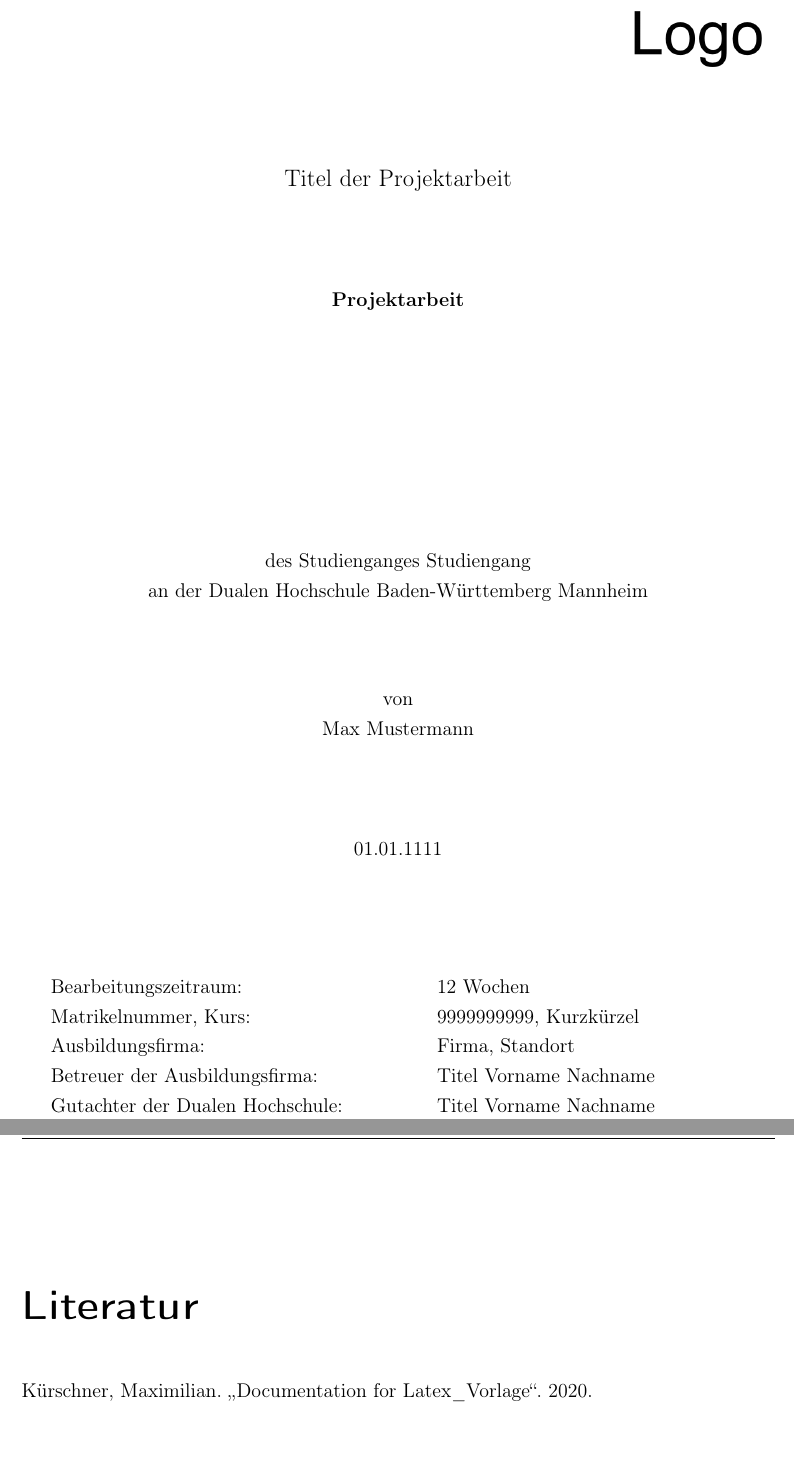
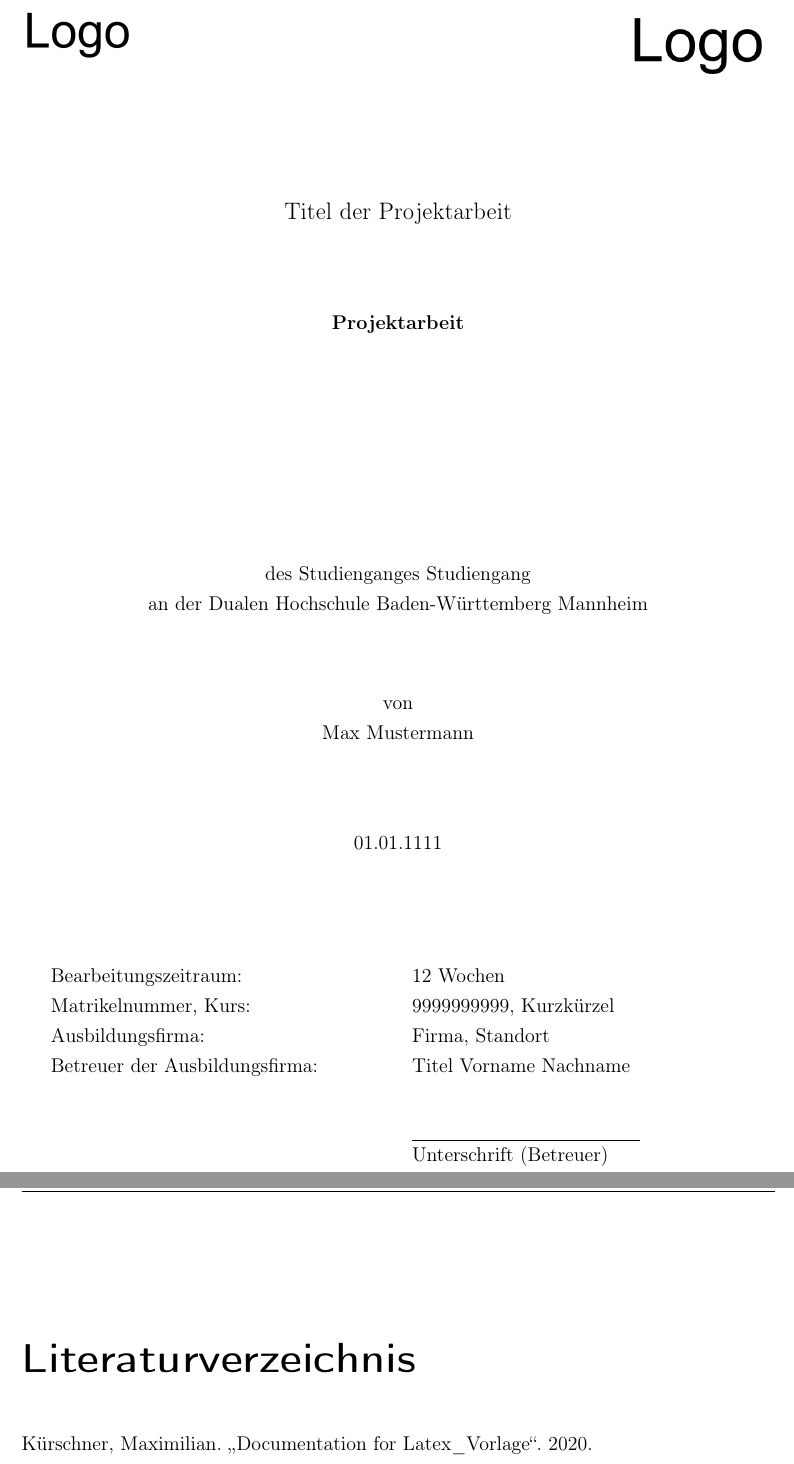
Before and after one commit to programonaut/latex-template, a LaTeX document (Vorlage.tex, which reads Sections-Default/Title-Elektrotechnik.tex, Sections-Default/Title-Informationstechnik.tex): two parts of pages 1 and 9 of 9 before the commit and two parts of pages 1 and 8 of 8 after it, joined at a grey line, cut so that both start at the same text. Compiled offline with pdfLaTeX.

```diff
--- a/Sections/01_Title.tex
+++ b/Sections-Default/Title-Elektrotechnik.tex
@@ -16,42 +16,39 @@
 
 %===========Inhalt===========================================
-\vspace{1cm}
+\vspace{0.5cm}
 
 \begin{center}
  \large{\Titel}
 \end{center}
 
-\vspace{1cm}
+\vspace{0.5cm}
 
 \begin{center}
  \textbf{\Art}
 \end{center}
 
-\vspace{4cm}
+\vspace{2.5cm}
 
 \begin{center}
  des Studienganges \Studiengang \\
  an der Dualen Hochschule Baden-Württemberg Mannheim
 \end{center}
 
-\vspace{0.75cm}
+\vspace{0.5cm}
 
 \begin{center}
  von\\
  \Vorname{} \Nachname
 \end{center}
 
-\vspace{1cm}
+\vspace{0.5cm}
 
 \begin{center}
  \Abgabedatum
 \end{center}
 
-\vspace{2cm}
+\vspace{0.5cm}
 
 \begin{tabular}{l@{\hspace{2cm}}l}
  Bearbeitungszeitraum:            & \Bearbeitungszeitraum        \\
  Matrikelnummer, Kurs:            & \Matrikelnummer, \Kurskrzl   \\
- Ausbildungsfirma:                & \Ausbildungsfirma, \Standort \\
- Betreuer der Ausbildungsfirma:   & \BetreuerFirma               \\
- Gutachter der Dualen Hochschule: & \BetreuerDHBW                \\
@@ -58 +59,2 @@
+                                  & Unterschrift (Betreuer)
 \end{tabular}
--- /dev/null
+++ b/Sections-Default/Title-Informationstechnik.tex
@@ -0,0 +1,61 @@
+% Wichtig, damit man nicht immer von Vorlage.tex bauen muss
+% !TEX root = ../Vorlage.tex
+
+%===========Logos============================================
+%DHBW_Logo
+\begin{tikzpicture}[remember picture,overlay]
+ \node[anchor=north east,inner xsep=50pt, inner ysep=25pt] at (current page.north east)
+ {\includegraphics[scale=0.25]{DHBW_Logo}};
+\end{tikzpicture}
+
+%Firmen Logo
+\begin{tikzpicture}[remember picture,overlay]
+   \node[anchor=north west,inner xsep=50pt, inner ysep=25pt] at (current page.north west)
+              {\includegraphics[scale=0.2]{ABB_Logo}};
+\end{tikzpicture}
+
+%===========Inhalt===========================================
+\vspace{1cm}
+
+\begin{center}
+ \large{\Titel}
+\end{center}
+
+\vspace{1cm}
+
+\begin{center}
+ \textbf{\Art}
+\end{center}
+
+\vspace{4cm}
+
+\begin{center}
+ des Studienganges \Studiengang \\
+ an der Dualen Hochschule Baden-Württemberg Mannheim
+\end{center}
+
+\vspace{0.75cm}
+
+\begin{center}
+ von\\
+ \Vorname{} \Nachname
+\end{center}
+
+\vspace{1cm}
+
+\begin{center}
+ \Abgabedatum
+\end{center}
+
+\vspace{2cm}
+
+\begin{tabular}{l@{\hspace{2cm}}l}
+ Bearbeitungszeitraum:            & \Bearbeitungszeitraum        \\
+ Matrikelnummer, Kurs:            & \Matrikelnummer, \Kurskrzl   \\
+ Ausbildungsfirma:                & \Ausbildungsfirma, \Standort \\
+ Betreuer der Ausbildungsfirma:   & \BetreuerFirma               \\
+ %Gutachter der Dualen Hochschule: & \BetreuerDHBW                \\
+                                                                 \\
+                                                                 \\
+\cline{2-2} & Unterschrift (Betreuer)
+\end{tabular}
--- a/Vorlage.tex
+++ b/Vorlage.tex
@@ -11,9 +11,6 @@
 \usepackage[T1]{fontenc}
 %Schriftarten Paket in die {} einfügen
 \usepackage{}
-
-\setcounter{secnumdepth}{5}
-\setcounter{tocdepth}{5}
 
 %Fußzeile
 \usepackage[headsepline=1pt, footsepline=1pt]{scrlayer-scrpage}
@@ -79,6 +76,8 @@
 \newcommand{\Matrikelnummer}{9999999999}
 \newcommand{\Kurskrzl}{Kurzkürzel}
 \newcommand{\Ausbildungsfirma}{Firma}
+%Benötigt bei Elektrotechnik Titelseite
+\newcommand{\Abteilung}{Abteilung}
 \newcommand{\Standort}{Standort}
 \newcommand{\BetreuerFirma}{Titel Vorname Nachname}
 \newcommand{\BetreuerDHBW}{Titel Vorname Nachname}
@@ -95,4 +94,4 @@
 
 %Titelblatt
 \pagestyle{empty}
-\include{Sections/01_Title}
+\include{Sections-Default/Title-Informationstechnik}
@@ -139,7 +143,7 @@
 %===============================================================================
 \pagenumbering{Roman}
 %Literaturverzeichnis
-\printbibliography
+\addcontentsline{toc}{chapter}{Literaturverzeichnis}\printbibliography[title=Literaturverzeichnis]
 %Anhang
 
 \end{document}
```
Also changed, not shown: Sections-Default/Abstract-Englisch.tex (added, +3 -0 lines), Sections-Default/Sperrvermerk-Elektrotechnik.tex (added, +14 -0 lines), Sections-Default/Ueberblick-Taetigkeiten.tex (added, +24 -0 lines), Pictures/ABB_Logo.png (added), Sections-Default/Abstract-Deutsch.tex (renamed from Sections/04_Abstract.tex), Sections-Default/Eigenleistung.tex (renamed from Sections/03_Eigenleistung.tex), Sections-Default/Sperrvermerk-Informationstechnik.tex (renamed from Sections/02_Sperrvermerk.tex), Sections-Default/Vorwort.tex (renamed from Sections/05_Vorwort.tex), Vorlage.pdf, Sections-Default/Title-Elektrotechnik.tex (14 more changed lines), Vorlage.tex (43 more changed lines).
